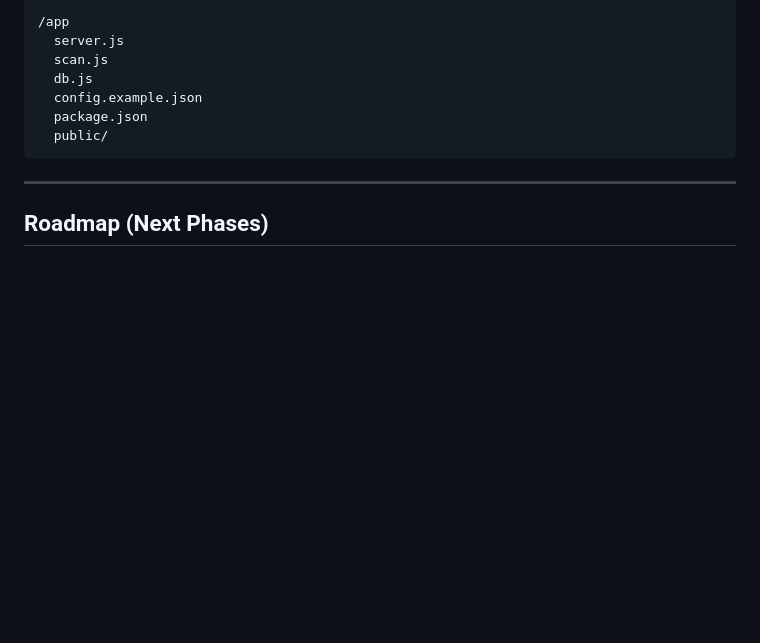
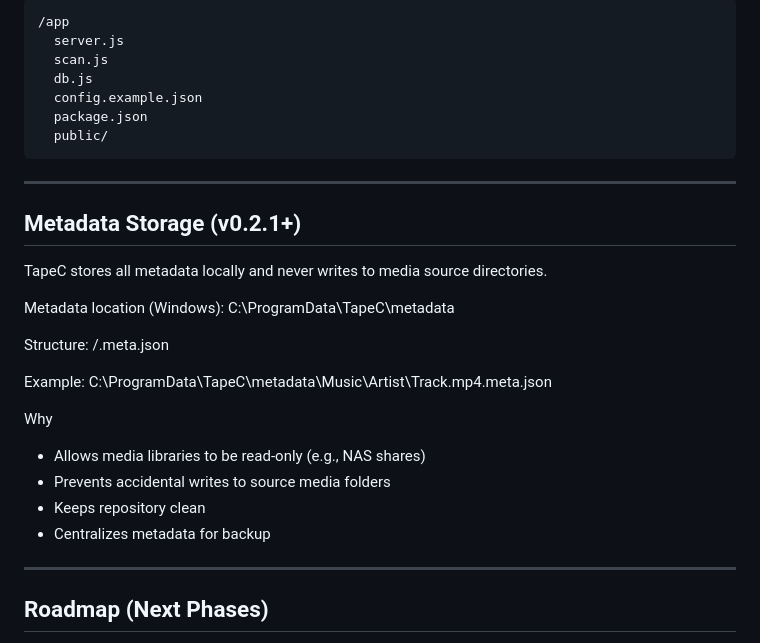
Before and after one commit to iBumpthis/tapec, a Markdown page: README.md, the part around the change. GitHub-like rendering; blank space fills up the shorter version.

Commit message:
docs: clarified new metadata storage layout (ProgramData, local only writes)

```diff
--- a/README.md
+++ b/README.md
@@ -139,6 +139,27 @@ Open in browser:
 
 ------------------------------------------------------------------------
 
+## Metadata Storage (v0.2.1+)
+
+TapeC stores all metadata locally and never writes to media source directories.
+
+Metadata location (Windows):
+C:\ProgramData\TapeC\metadata
+
+Structure:
+<LibraryName>/<relative media path>.meta.json
+
+Example:
+C:\ProgramData\TapeC\metadata\Music\Artist\Track.mp4.meta.json
+
+Why
+- Allows media libraries to be read-only (e.g., NAS shares)
+- Prevents accidental writes to source media folders
+- Keeps repository clean
+- Centralizes metadata for backup
+
+------------------------------------------------------------------------
+
 ## Roadmap (Next Phases)
 
 -   Smarter marker import (range support + overlap repair)
```
